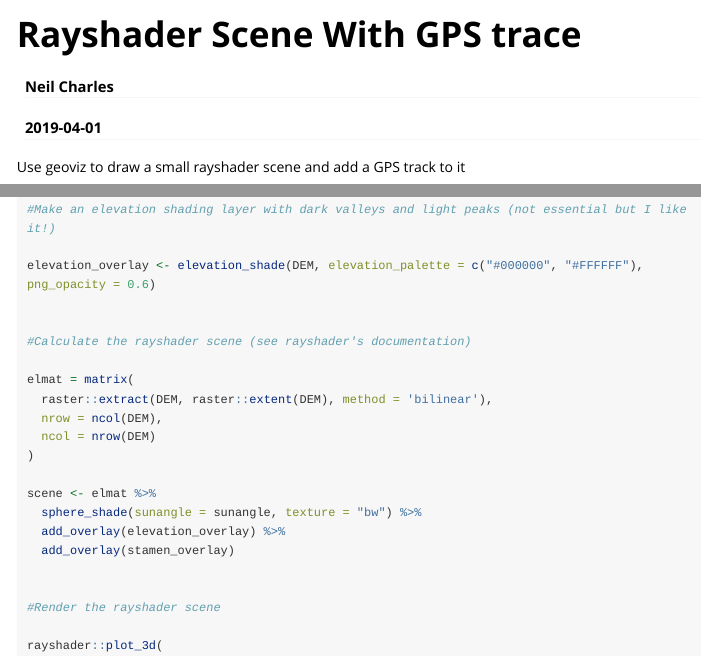
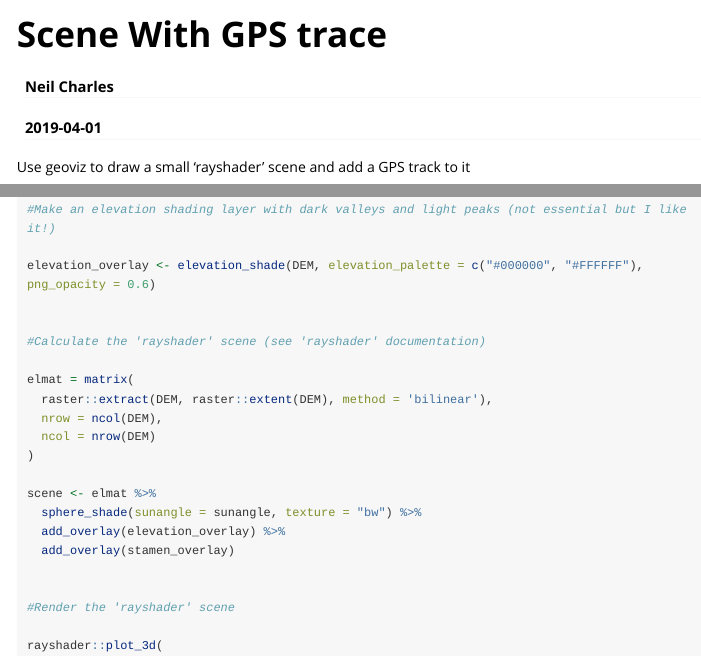
Before and after one commit to neilcharles/geoviz, an R Markdown document (vignettes/scene_with_gps_trace.Rmd): the page in a window 1100 px wide, from its top, and a second part further down, joined at a grey line. Rendered offline with R 4.5, knitr and Pandoc, with nearby package versions; long lines of code are wrapped.

Commit message:
'rayshader' in quotes for CRAN

````diff
--- a/vignettes/rayshader_with_gps.Rmd
+++ b/vignettes/scene_with_gps_trace.Rmd
@@ -1,15 +1,15 @@
 ---
-title: "Rayshader Scene With GPS trace"
+title: "Scene With GPS trace"
 author: "Neil Charles"
 date: "`r Sys.Date()`"
 output: rmarkdown::html_vignette
 vignette: >
-  %\VignetteIndexEntry{Rayshader Scene With GPS trace}
+  %\VignetteIndexEntry{Scene With GPS trace}
   %\VignetteEngine{knitr::rmarkdown}
   %\VignetteEncoding{UTF-8}
 ---
 
-Use geoviz to draw a small rayshader scene and add a GPS track to it
+Use geoviz to draw a small 'rayshader' scene and add a GPS track to it
 
 ```R
 library(geoviz)
@@ -38,7 +38,7 @@ stamen_overlay <- slippy_overlay(DEM, image_source = "stamen", image_type = "wat
 elevation_overlay <- elevation_shade(DEM, elevation_palette = c("#000000", "#FFFFFF"), png_opacity = 0.6)
 
 
-#Calculate the rayshader scene (see rayshader's documentation)
+#Calculate the 'rayshader' scene (see 'rayshader' documentation)
 
 elmat = matrix(
   raster::extract(DEM, raster::extent(DEM), method = 'bilinear'),
@@ -52,7 +52,7 @@ scene <- elmat %>%
   add_overlay(stamen_overlay)
 
 
-#Render the rayshader scene
+#Render the 'rayshader' scene
 
 rayshader::plot_3d(
   scene,
````
Also changed, not shown: R/add_gps_to_rayshader.R (+2 -2 lines), R/elevation_shade.R (+1 -1 lines), R/latlong_to_rayshader_coords.R (+2 -2 lines), R/raster_zscale.R (+1 -1 lines), README.md, 3 other files.
